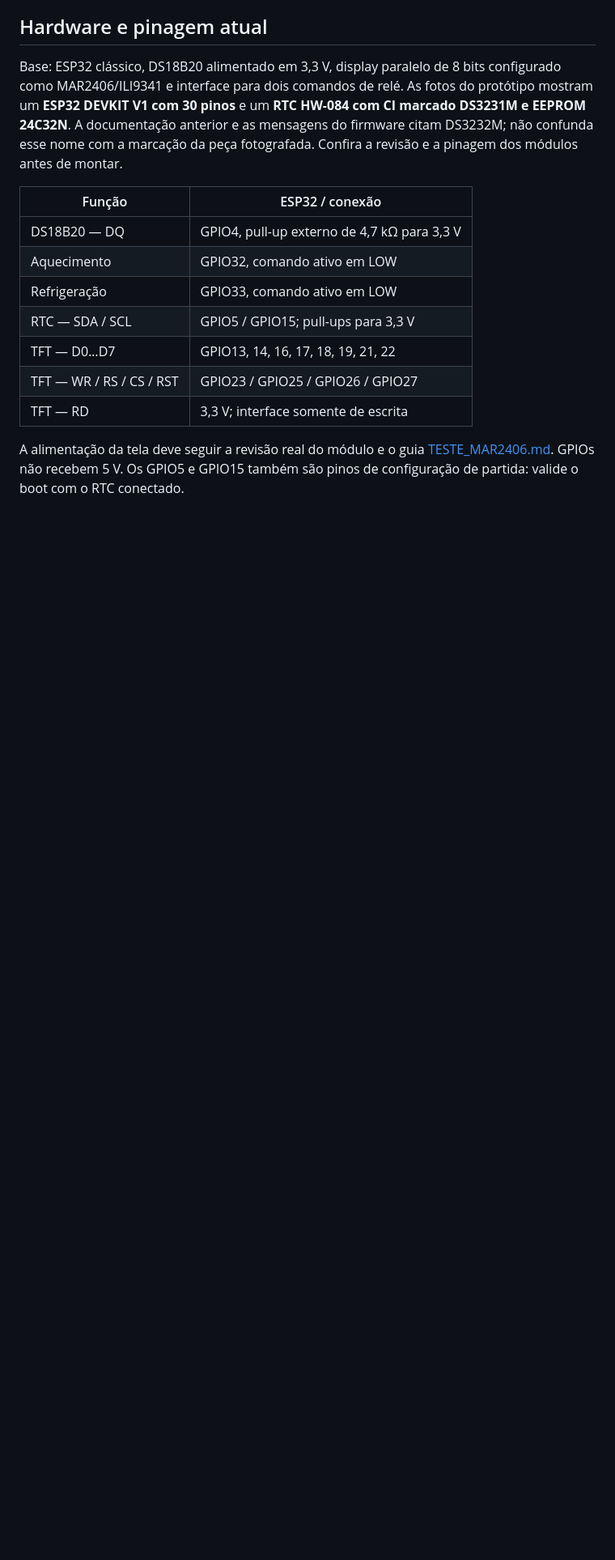
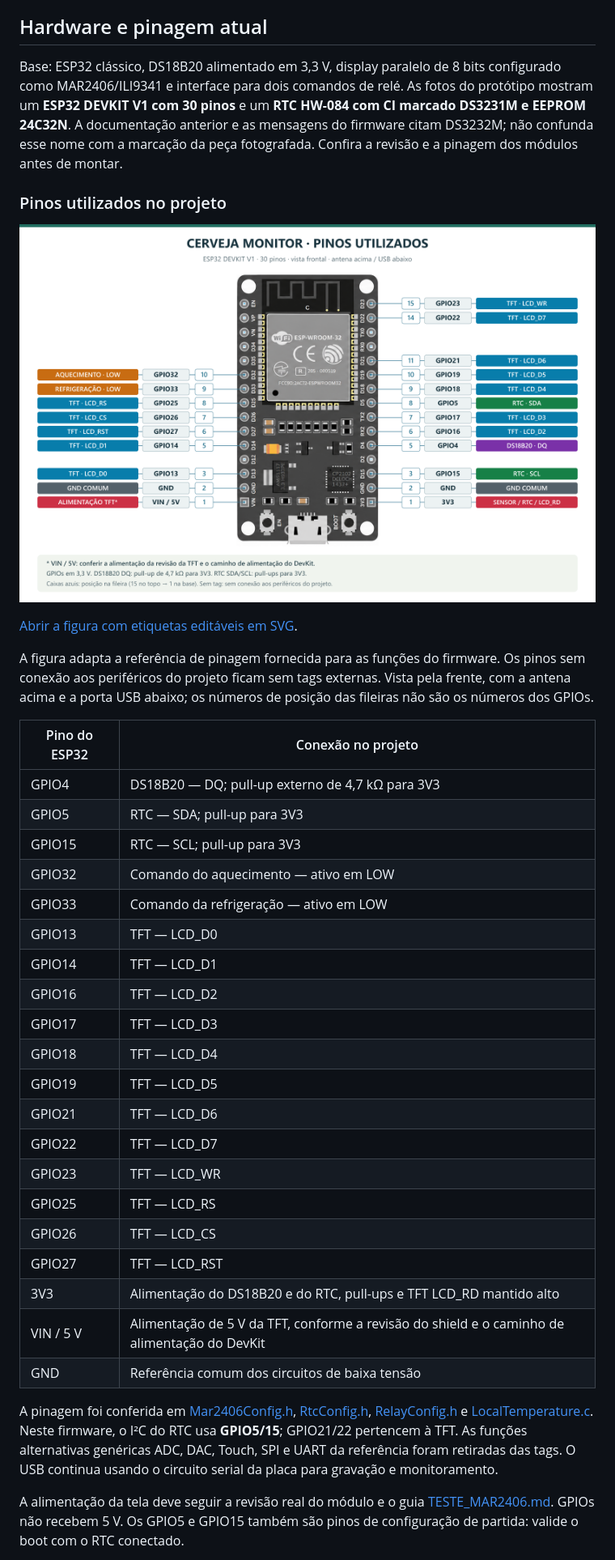
Before and after one commit to ErikTSuzuki/Beer-Fermentation-Control, a Markdown page: README.md, the part around the change. Shown: that part at 81% size. GitHub-like rendering; pictures changed too: hardware/pinagem_esp32.png (added); blank space fills up the shorter version.

Commit message:
docs: adiciona pinagem ilustrada dos GPIOs utilizados no README

```diff
--- a/README.md
+++ b/README.md
@@ -39,15 +39,46 @@ As fotos do protótipo mostram um **ESP32 DEVKIT V1 com 30 pinos** e um
 e as mensagens do firmware citam DS3232M; não confunda esse nome com a marcação
 da peça fotografada. Confira a revisão e a pinagem dos módulos antes de montar.
 
-| Função | ESP32 / conexão |
+### Pinos utilizados no projeto
+
+![ESP32 DEVKIT V1 de 30 pinos: somente as conexões utilizadas pelo Cerveja Monitor](hardware/pinagem_esp32.png)
+
+[Abrir a figura com etiquetas editáveis em SVG](hardware/pinagem_esp32.svg).
+
+A figura adapta a referência de pinagem fornecida para as funções do firmware.
+Os pinos sem conexão aos periféricos do projeto ficam sem tags externas.
+Vista pela frente, com a antena acima e a porta USB abaixo; os números de
+posição das fileiras não são os números dos GPIOs.
+
+| Pino do ESP32 | Conexão no projeto |
 |---|---|
-| DS18B20 — DQ | GPIO4, pull-up externo de 4,7 kΩ para 3,3 V |
-| Aquecimento | GPIO32, comando ativo em LOW |
-| Refrigeração | GPIO33, comando ativo em LOW |
-| RTC — SDA / SCL | GPIO5 / GPIO15; pull-ups para 3,3 V |
-| TFT — D0…D7 | GPIO13, 14, 16, 17, 18, 19, 21, 22 |
-| TFT — WR / RS / CS / RST | GPIO23 / GPIO25 / GPIO26 / GPIO27 |
-| TFT — RD | 3,3 V; interface somente de escrita |
+| GPIO4 | DS18B20 — DQ; pull-up externo de 4,7 kΩ para 3V3 |
+| GPIO5 | RTC — SDA; pull-up para 3V3 |
+| GPIO15 | RTC — SCL; pull-up para 3V3 |
+| GPIO32 | Comando do aquecimento — ativo em LOW |
+| GPIO33 | Comando da refrigeração — ativo em LOW |
+| GPIO13 | TFT — LCD_D0 |
+| GPIO14 | TFT — LCD_D1 |
+| GPIO16 | TFT — LCD_D2 |
+| GPIO17 | TFT — LCD_D3 |
+| GPIO18 | TFT — LCD_D4 |
+| GPIO19 | TFT — LCD_D5 |
+| GPIO21 | TFT — LCD_D6 |
+| GPIO22 | TFT — LCD_D7 |
+| GPIO23 | TFT — LCD_WR |
+| GPIO25 | TFT — LCD_RS |
+| GPIO26 | TFT — LCD_CS |
+| GPIO27 | TFT — LCD_RST |
+| 3V3 | Alimentação do DS18B20 e do RTC, pull-ups e TFT LCD_RD mantido alto |
+| VIN / 5 V | Alimentação de 5 V da TFT, conforme a revisão do shield e o caminho de alimentação do DevKit |
+| GND | Referência comum dos circuitos de baixa tensão |
+
+A pinagem foi conferida em [Mar2406Config.h](main/Mar2406Config.h),
+[RtcConfig.h](main/RtcConfig.h), [RelayConfig.h](main/RelayConfig.h) e
+[LocalTemperature.c](main/LocalTemperature.c). Neste firmware, o I²C do RTC
+usa **GPIO5/15**; GPIO21/22 pertencem à TFT. As funções alternativas genéricas
+ADC, DAC, Touch, SPI e UART da referência foram retiradas das tags.
+O USB continua usando o circuito serial da placa para gravação e monitoramento.
 
 A alimentação da tela deve seguir a revisão real do módulo e o guia
 [TESTE_MAR2406.md](TESTE_MAR2406.md). GPIOs não recebem 5 V. Os GPIO5 e GPIO15
```
Also changed, not shown: 1 other file.
